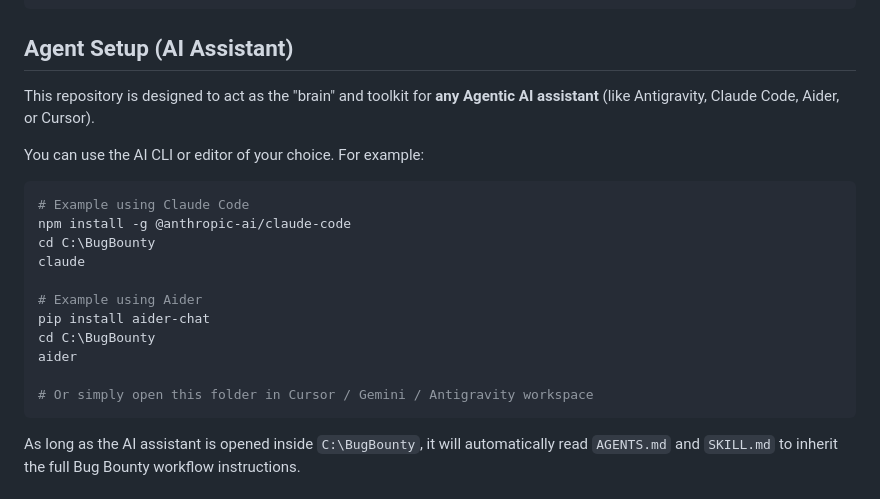
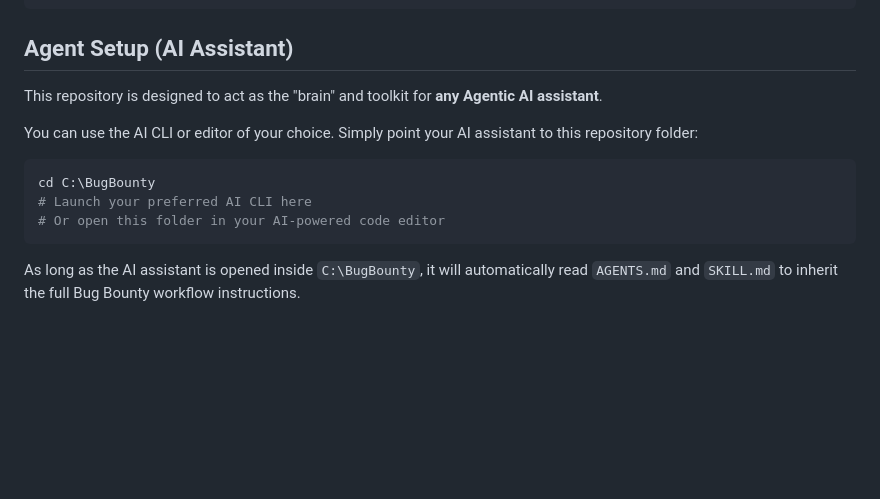
Before and after one commit to BMNTR/BugBounty, a Markdown page: README.md, the part around the change. Rendered like a GitHub page; blank space fills up the shorter version.

Commit message:
docs: strictly remove all AI brand names for true agnosticism

````diff
--- a/README.md
+++ b/README.md
@@ -53,22 +53,14 @@ git clone https://github.com/swisskyrepo/PayloadsAllTheThings
 
 ## Agent Setup (AI Assistant)
 
-This repository is designed to act as the "brain" and toolkit for **any Agentic AI assistant** (like Antigravity, Claude Code, Aider, or Cursor).
+This repository is designed to act as the "brain" and toolkit for **any Agentic AI assistant**.
 
-You can use the AI CLI or editor of your choice. For example:
+You can use the AI CLI or editor of your choice. Simply point your AI assistant to this repository folder:
 
 ```powershell
-# Example using Claude Code
-npm install -g @anthropic-ai/claude-code
 cd C:\BugBounty
-claude
-
-# Example using Aider
-pip install aider-chat
-cd C:\BugBounty
-aider
-
-# Or simply open this folder in Cursor / Gemini / Antigravity workspace
+# Launch your preferred AI CLI here
+# Or open this folder in your AI-powered code editor
 ```
 
 As long as the AI assistant is opened inside `C:\BugBounty`, it will automatically read `AGENTS.md` and `SKILL.md` to inherit the full Bug Bounty workflow instructions.
````
